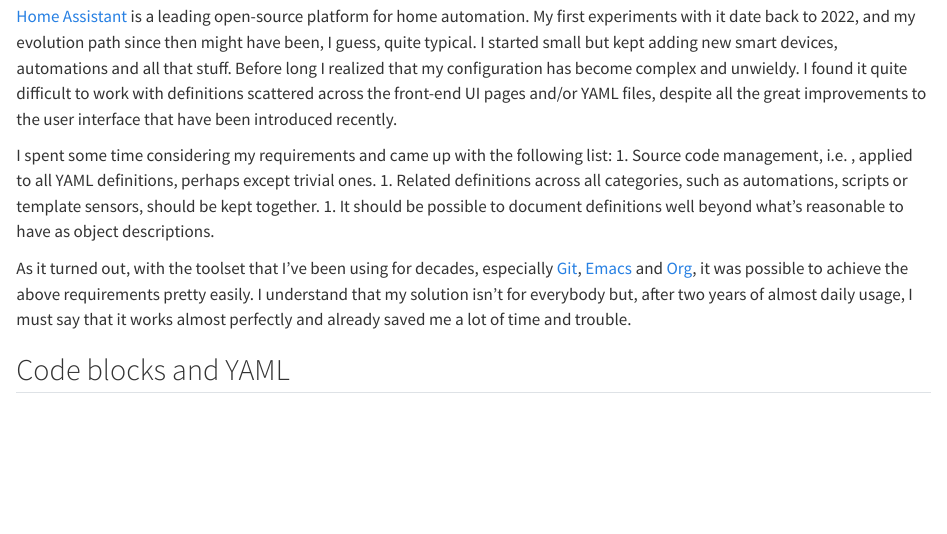
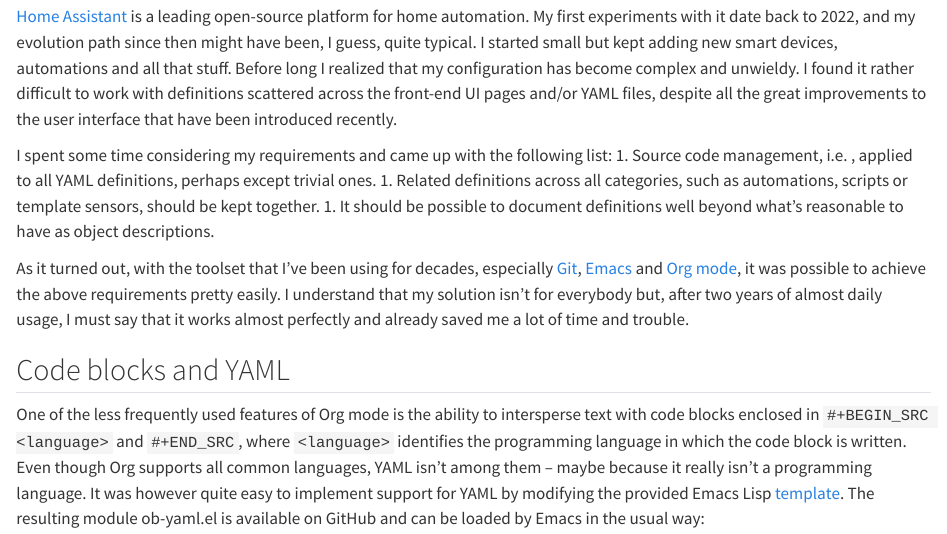
Before and after one commit to llhotka/llhotka.github.io, a Quarto document (posts/literate-ha-config/index.qmd): the page in a window 1100 px wide, from 160 px down. Rendered offline with R 4.5, knitr and Pandoc in place of Quarto, with nearby package versions.

Commit message:
Update index.qmd

```diff
--- a/posts/literate-ha-config/index.qmd
+++ b/posts/literate-ha-config/index.qmd
@@ -21,7 +21,7 @@
 date back to 2022, and my evolution path since then might have been, I guess,
 quite typical. I started small but kept adding new smart devices,
 automations and all that stuff. Before long I realized that my
-configuration has become complex and unwieldy. I found it quite difficult to
+configuration has become complex and unwieldy. I found it rather difficult to
 work with definitions scattered across the front-end UI pages and/or YAML
 files, despite all the great improvements to the user interface that have
 been introduced recently.
@@ -36,9 +36,19 @@
 
 As it turned out, with the toolset that I've been using for decades, especially
 [Git](https://git-scm.com), [Emacs](https://www.gnu.org/software/emacs) and
-[Org](https://orgmode.org), it was possible to achieve the above requirements
+[Org mode](https://orgmode.org), it was possible to achieve the above requirements
 pretty easily. I understand that my solution isn't for everybody but, after two years
 of almost daily usage, I must say that it works almost perfectly and already saved me
 a lot of time and trouble.
 
 ## Code blocks and YAML
+
+One of the less frequently used features of Org mode is the ability to intersperse
+text with code blocks enclosed in `#+BEGIN_SRC <language>` and `#+END_SRC`, where `<language>`
+identifies the programming language in which the code block is written. Even though Org
+supports all common languages, YAML isn't among them – maybe because it really isn't a
+programming language. It was however quite easy to implement support for YAML by modifying
+the provided Emacs Lisp
+[template](https://git.sr.ht/~bzg/worg/tree/master/item/org-contrib/babel/ob-template.el).
+The resulting module ob-yaml.el is available on GitHub and can be loaded by Emacs in the
+usual way:
```
